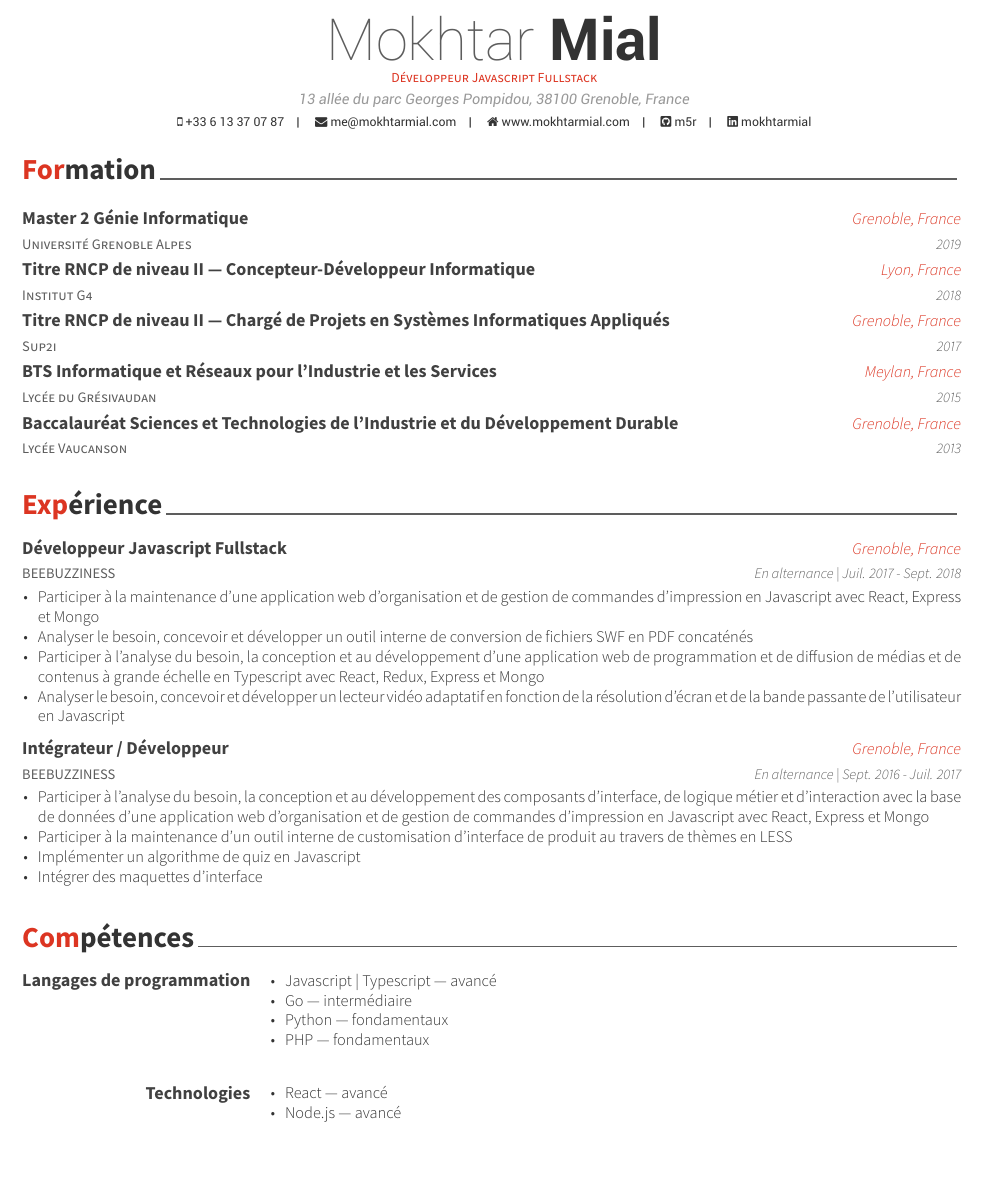
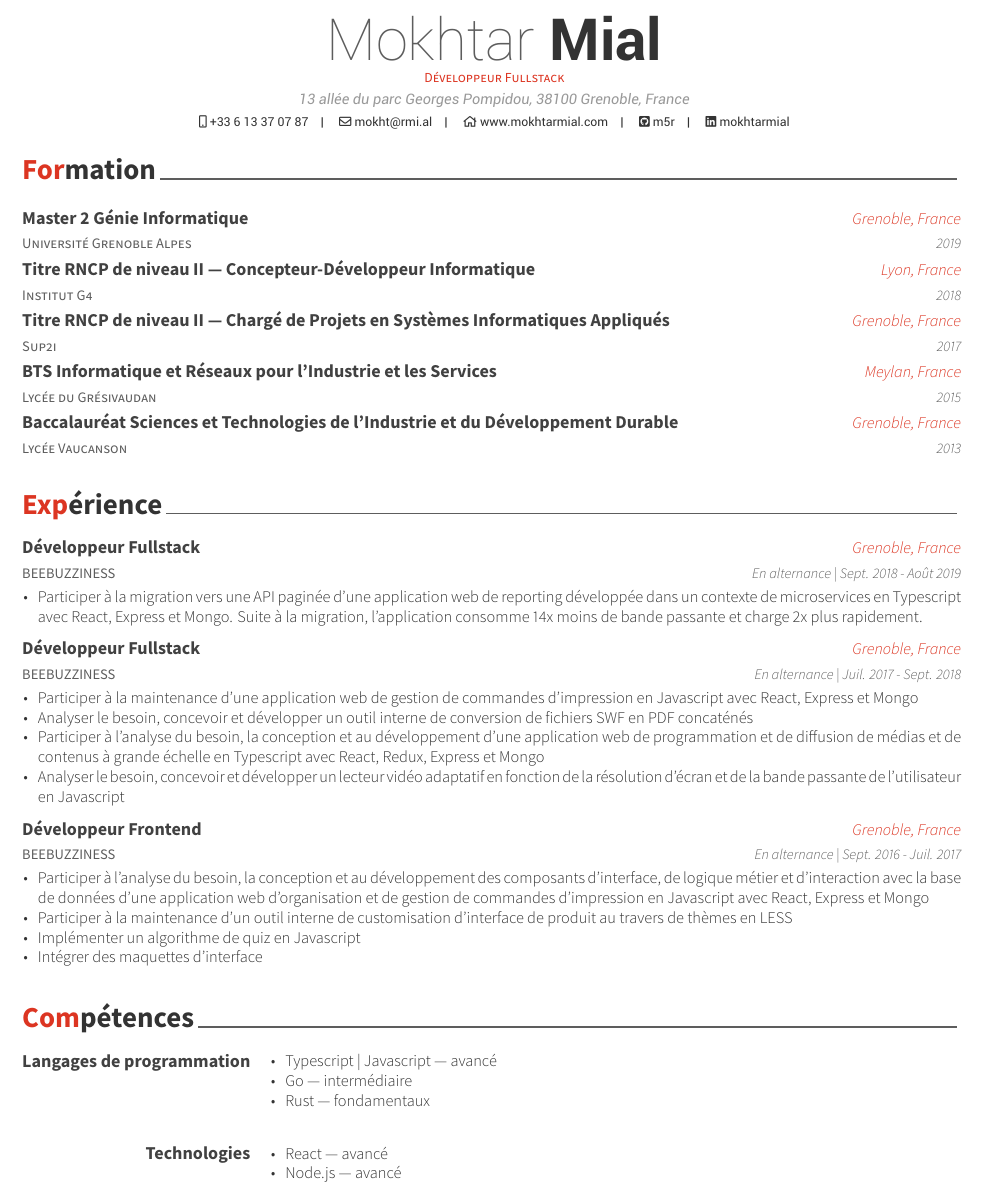
Before and after one commit to m5r/cv, a LaTeX CV (français/cv.tex, which reads français/cv/competences.tex, français/cv/experience.tex): part of the page, cut so that both start at the same text, the shorter picture padded with empty space. The pictures show the PDF file français/cv.pdf that the author committed with the source.

Commit message:
update cv with 2018-2019 experience

```diff
--- a/français/cv.tex
+++ b/français/cv.tex
@@ -54,11 +54,11 @@
 % Available options: circle|rectangle,edge/noedge,left/right
 % \photo{./examples/profile.jpg}
 \name{Mokhtar}{Mial}
-\position{Développeur Javascript Fullstack}
+\position{Développeur Fullstack}
 \address{13 allée du parc Georges Pompidou, 38100 Grenoble, France}
 
 \mobile{+33 6 13 37 07 87}
-\email{me@mokhtarmial.com}
+\email{mokht@rmi.al}
 \homepage{www.mokhtarmial.com}
 \github{m5r}
 \linkedin{mokhtarmial}
--- a/français/cv/competences.tex
+++ b/français/cv/competences.tex
@@ -14,10 +14,9 @@
     {Langages de programmation} % Category
     {
       \begin{cvitems} % Skills
-        \item {Javascript | Typescript — avancé}
+        \item {Typescript | Javascript — avancé}
         \item {Go — intermédiaire}
-        \item {Python — fondamentaux}
-        \item {PHP — fondamentaux}
+        \item {Rust — fondamentaux}
       \end{cvitems}
     }
 \\
--- a/français/cv/experience.tex
+++ b/français/cv/experience.tex
@@ -12,12 +12,25 @@
 %---------------------------------------------------------
   \cventry
   	{BEEBUZZINESS} % Organization
-    {Développeur Javascript Fullstack} % Job title
+    {Développeur Fullstack} % Job title
+    {Grenoble, France} % Location
+    {En alternance | Sept. 2018 - Août 2019} % Date(s)
+    {
+      \begin{cvitems} % Description(s) of tasks/responsibilities
+        \item {Participer à la migration vers une API paginée d'une application web de reporting développée dans un contexte de microservices en Typescript avec React, Express et Mongo.
+        Suite à la migration, l'application consomme 14x moins de bande passante et charge 2x plus rapidement.}
+      \end{cvitems}
+    }
+
+%---------------------------------------------------------
+  \cventry
+  	{BEEBUZZINESS} % Organization
+    {Développeur Fullstack} % Job title
     {Grenoble, France} % Location
     {En alternance | Juil. 2017 - Sept. 2018} % Date(s)
     {
       \begin{cvitems} % Description(s) of tasks/responsibilities
-        \item {Participer à la maintenance d’une application web d'organisation et de gestion de commandes d'impression en Javascript avec React, Express et Mongo}
+        \item {Participer à la maintenance d’une application web de gestion de commandes d'impression en Javascript avec React, Express et Mongo}
         \item {Analyser le besoin, concevoir et développer un outil interne de conversion de fichiers SWF en PDF concaténés}
         \item {Participer à l’analyse du besoin, la conception et au développement d’une application web de programmation et de diffusion de médias et de contenus à grande échelle en Typescript avec React, Redux, Express et Mongo}
         \item {Analyser le besoin, concevoir et développer un lecteur vidéo adaptatif en fonction de la résolution d'écran et de la bande passante de l'utilisateur en Javascript}
@@ -27,7 +40,7 @@
 %---------------------------------------------------------
   \cventry
   	{BEEBUZZINESS} % Organization
-    {Intégrateur / Développeur} % Job title
+    {Développeur Frontend} % Job title
     {Grenoble, France} % Location
     {En alternance | Sept. 2016 - Juil. 2017} % Date(s)
     {
```
Also changed, not shown: english/cv/education.tex (+2 -1 lines), english/cv/experience.tex (+3 -3 lines), english/cv/skills.tex (+1 -1 lines), français/awesome-cv.cls (+1 -1 lines), english/cv.pdf, français/cv.pdf, 1 other file.
